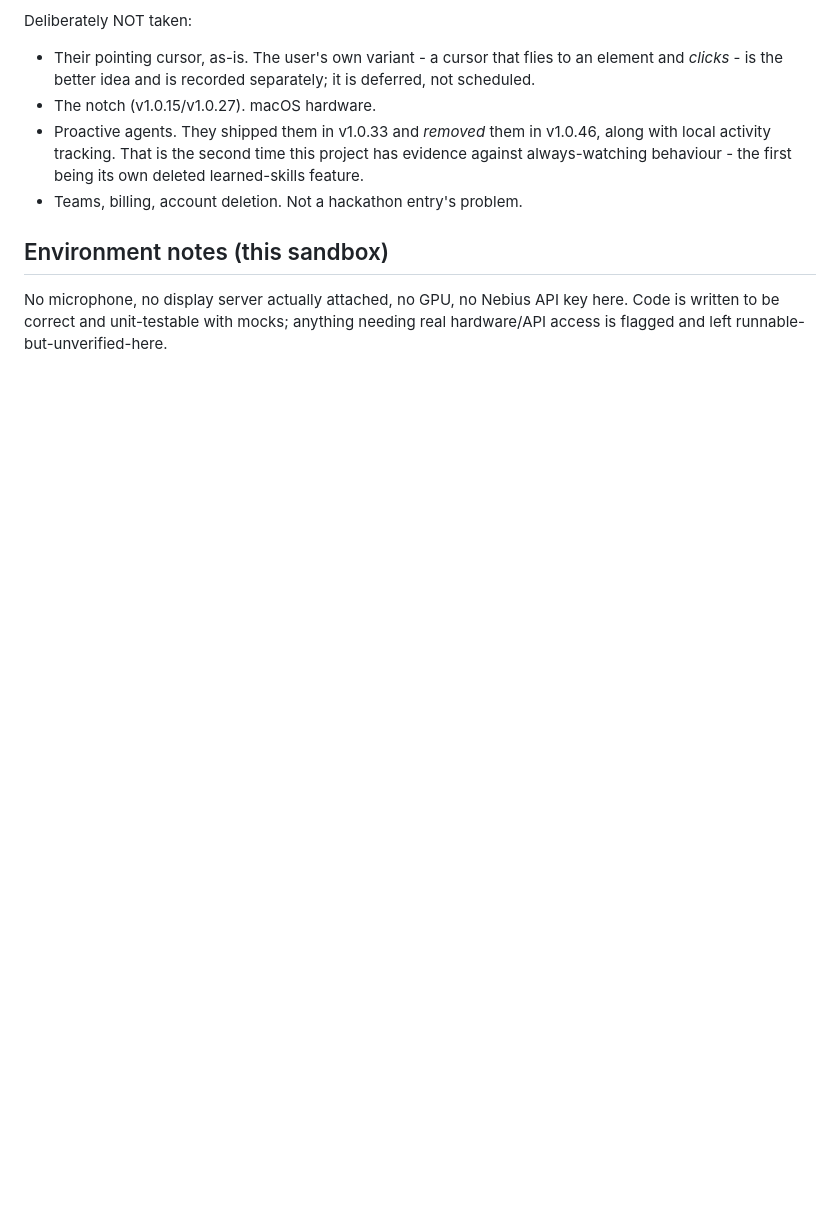
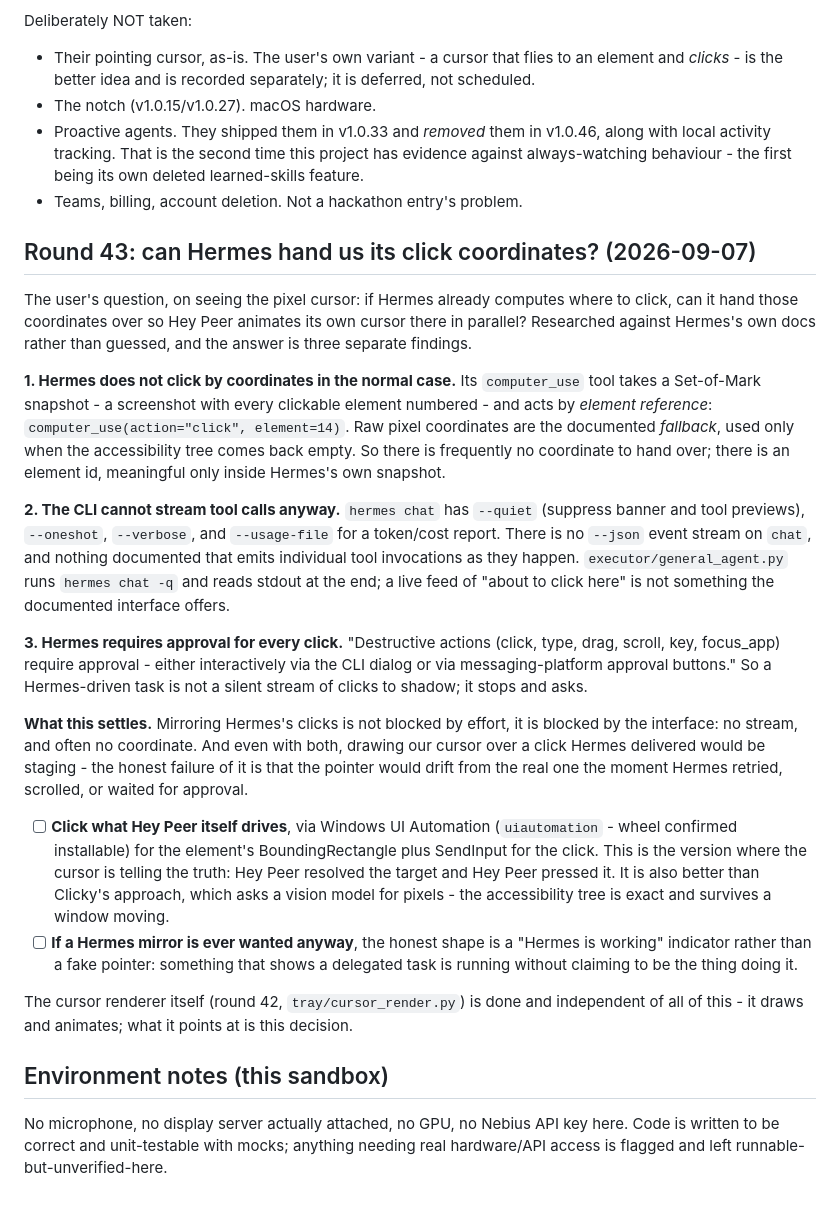
Before and after one commit to Tooom123/Nebius-NVIDIA_Global_AI_Hackathon, a Markdown page: TODO.md, the part around the change. GitHub-like rendering; blank space fills up the shorter version.

Commit message:
Record why we cannot mirror Hermes's clicks
The user asked whether Hermes could hand over its click coordinates so Hey
Peer's cursor animates there in parallel. Checked against Hermes's docs
rather than assumed, and it fails on three independent counts:

- It does not click by coordinates in the normal case. computer_use takes a
  Set-of-Mark snapshot and acts by element reference - click(element=14).
  Pixel coordinates are the documented fallback for when the accessibility
  tree is empty. So there is often no coordinate to hand over, only an id
  meaningful inside Hermes's own snapshot.
- The CLI cannot stream tool calls. chat has --quiet, --oneshot, --verbose
  and --usage-file; there is no event stream emitting individual tool
  invocations. general_agent.py reads stdout at the end, which is all the
  documented interface offers.
- Every click needs approval. A Hermes task is not a silent stream of
  clicks to shadow - it stops and asks.

Worth writing down because the answer is not "too much work" but "the
interface does not expose it", and because the honest objection stands even
if it did: drawing our pointer over a click Hermes delivered is staging,
and it would visibly drift the moment Hermes retried, scrolled or waited.

The version where the cursor tells the truth is the one where Hey Peer
resolved the target and Hey Peer pressed it - UI Automation for the
element's bounds, SendInput for the click. That is also better than
Clicky's approach of asking a vision model for pixels: the accessibility
tree is exact and survives a window moving.

Notes only; no code changed.

Co-Authored-By: Claude Opus 5 <noreply@anthropic.com>

```diff
--- a/TODO.md
+++ b/TODO.md
@@ -2900,6 +2900,57 @@ Deliberately NOT taken:
   its own deleted learned-skills feature.
 - Teams, billing, account deletion. Not a hackathon entry's problem.
 
+## Round 43: can Hermes hand us its click coordinates? (2026-09-07)
+
+The user's question, on seeing the pixel cursor: if Hermes already computes
+where to click, can it hand those coordinates over so Hey Peer animates its
+own cursor there in parallel? Researched against Hermes's own docs rather
+than guessed, and the answer is three separate findings.
+
+**1. Hermes does not click by coordinates in the normal case.** Its
+`computer_use` tool takes a Set-of-Mark snapshot - a screenshot with every
+clickable element numbered - and acts by *element reference*:
+`computer_use(action="click", element=14)`. Raw pixel coordinates are the
+documented *fallback*, used only when the accessibility tree comes back
+empty. So there is frequently no coordinate to hand over; there is an
+element id, meaningful only inside Hermes's own snapshot.
+
+**2. The CLI cannot stream tool calls anyway.** `hermes chat` has `--quiet`
+(suppress banner and tool previews), `--oneshot`, `--verbose`, and
+`--usage-file` for a token/cost report. There is no `--json` event stream on
+`chat`, and nothing documented that emits individual tool invocations as
+they happen. `executor/general_agent.py` runs `hermes chat -q` and reads
+stdout at the end; a live feed of "about to click here" is not something the
+documented interface offers.
+
+**3. Hermes requires approval for every click.** "Destructive actions
+(click, type, drag, scroll, key, focus_app) require approval - either
+interactively via the CLI dialog or via messaging-platform approval
+buttons." So a Hermes-driven task is not a silent stream of clicks to
+shadow; it stops and asks.
+
+**What this settles.** Mirroring Hermes's clicks is not blocked by effort,
+it is blocked by the interface: no stream, and often no coordinate. And
+even with both, drawing our cursor over a click Hermes delivered would be
+staging - the honest failure of it is that the pointer would drift from the
+real one the moment Hermes retried, scrolled, or waited for approval.
+
+- [ ] **Click what Hey Peer itself drives**, via Windows UI Automation
+      (`uiautomation` - wheel confirmed installable) for the element's
+      BoundingRectangle plus SendInput for the click. This is the version
+      where the cursor is telling the truth: Hey Peer resolved the target
+      and Hey Peer pressed it. It is also better than Clicky's approach,
+      which asks a vision model for pixels - the accessibility tree is
+      exact and survives a window moving.
+- [ ] **If a Hermes mirror is ever wanted anyway**, the honest shape is a
+      "Hermes is working" indicator rather than a fake pointer: something
+      that shows a delegated task is running without claiming to be the
+      thing doing it.
+
+The cursor renderer itself (round 42, `tray/cursor_render.py`) is done and
+independent of all of this - it draws and animates; what it points at is
+this decision.
+
 ## Environment notes (this sandbox)
 
 No microphone, no display server actually attached, no GPU, no Nebius API key here.
```
